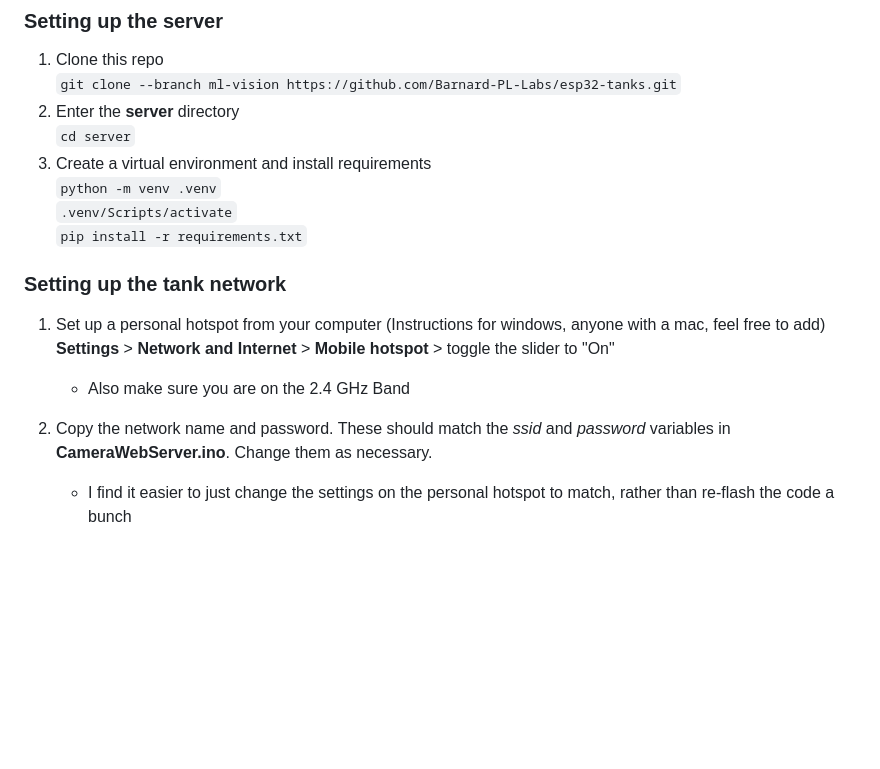
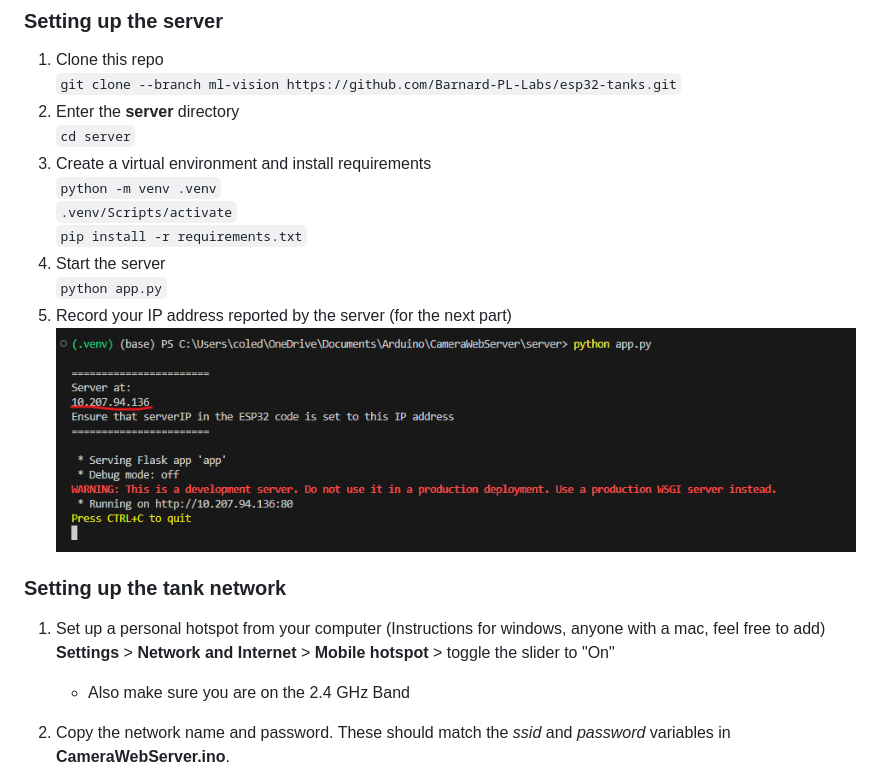
Before and after one commit to Barnard-PL-Labs/esp32-tanks, a Markdown page: README.md, the part around one of its changes. GitHub-like rendering; pictures changed too: ServerStartup.png (added); blank space fills up the shorter version.

```diff
--- a/README.md
+++ b/README.md
@@ -11,12 +11,15 @@
 `python -m venv .venv` \
 `.venv/Scripts/activate` \
 `pip install -r requirements.txt`
+4. Start the server \
+`python app.py`
+5. Record your IP address reported by the server (for the next part) \
+![IP Address Example](ServerStartup.png)
 
 ### Setting up the tank network
 1. Set up a personal hotspot from your computer (Instructions for windows, anyone with a mac, feel free to add) \
 __Settings__ > __Network and Internet__ > __Mobile hotspot__ > toggle the slider to "On"
     - Also make sure you are on the 2.4 GHz Band
 
-2. Copy the network name and password. These should match the _ssid_ and _password_ variables in __CameraWebServer.ino__. Change them as necessary.
-    - I find it easier to just change the settings on the personal hotspot to match, rather than re-flash the code a bunch
+2. Copy the network name and password. These should match the _ssid_ and _password_ variables in __CameraWebServer.ino__.
 ![Network Settings](NetworkSettings.png)
```
Also changed, not shown: other parts of README.md (+14 -8 lines), CodeParams.png (added), 2 other files.
